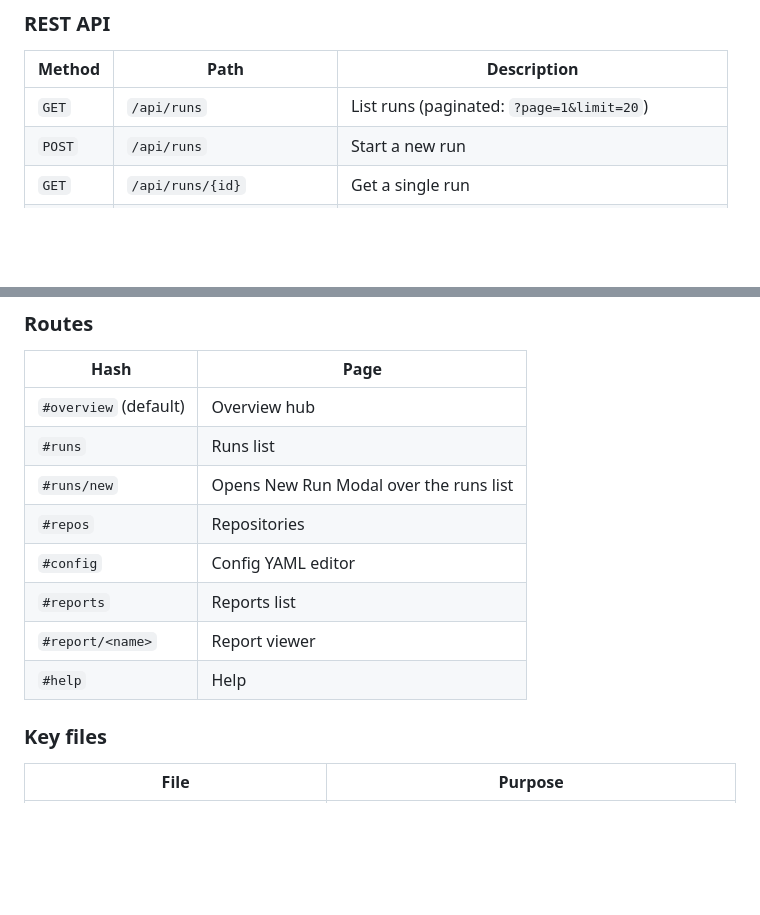
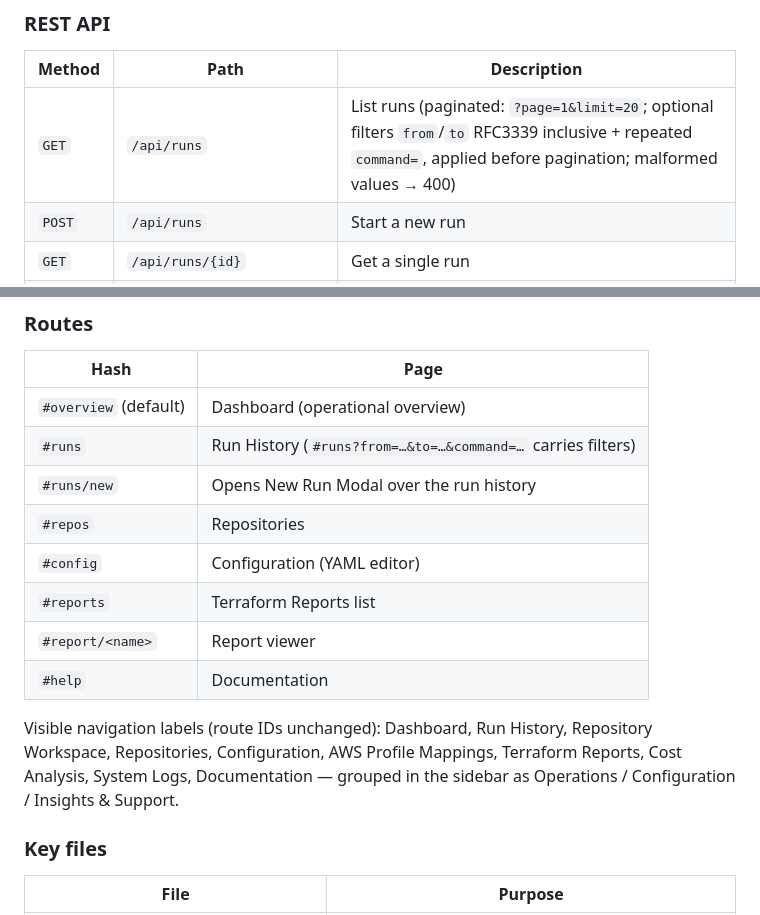
Before and after one commit to asoltes/tf9, a Markdown page: CLAUDE.md, 2 parts joined by grey strips. GitHub-like rendering; blank space fills up the shorter version.

Commit message:
docs: record run-list filter params and new navigation labels
Co-Authored-By: Claude Fable 5 <noreply@anthropic.com>

```diff
--- a/CLAUDE.md
+++ b/CLAUDE.md
@@ -232,7 +232,7 @@ exit code sets `StatusDenied` instead of `StatusFailed` when `denied` is true.
 
 | Method | Path | Description |
 |---|---|---|
-| `GET` | `/api/runs` | List runs (paginated: `?page=1&limit=20`) |
+| `GET` | `/api/runs` | List runs (paginated: `?page=1&limit=20`; optional filters `from`/`to` RFC3339 inclusive + repeated `command=`, applied before pagination; malformed values → 400) |
 | `POST` | `/api/runs` | Start a new run |
 | `GET` | `/api/runs/{id}` | Get a single run |
 | `GET` | `/api/runs/{id}/stream` | SSE stream of output lines |
@@ -287,14 +287,19 @@ component imports have been removed.
 
 | Hash | Page |
 |---|---|
-| `#overview` (default) | Overview hub |
-| `#runs` | Runs list |
-| `#runs/new` | Opens New Run Modal over the runs list |
+| `#overview` (default) | Dashboard (operational overview) |
+| `#runs` | Run History (`#runs?from=…&to=…&command=…` carries filters) |
+| `#runs/new` | Opens New Run Modal over the run history |
 | `#repos` | Repositories |
-| `#config` | Config YAML editor |
-| `#reports` | Reports list |
+| `#config` | Configuration (YAML editor) |
+| `#reports` | Terraform Reports list |
 | `#report/<name>` | Report viewer |
-| `#help` | Help |
+| `#help` | Documentation |
+
+Visible navigation labels (route IDs unchanged): Dashboard, Run History,
+Repository Workspace, Repositories, Configuration, AWS Profile Mappings,
+Terraform Reports, Cost Analysis, System Logs, Documentation — grouped in the
+sidebar as Operations / Configuration / Insights & Support.
 
 ### Key files
 
```
